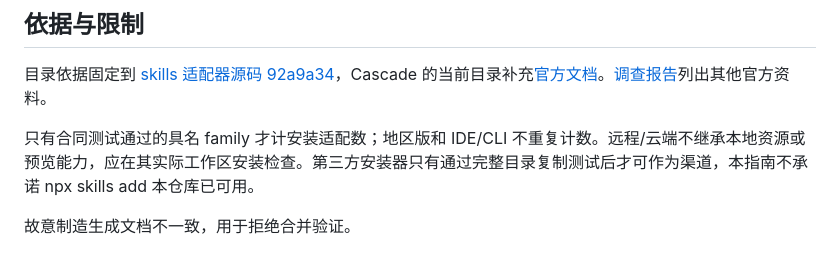
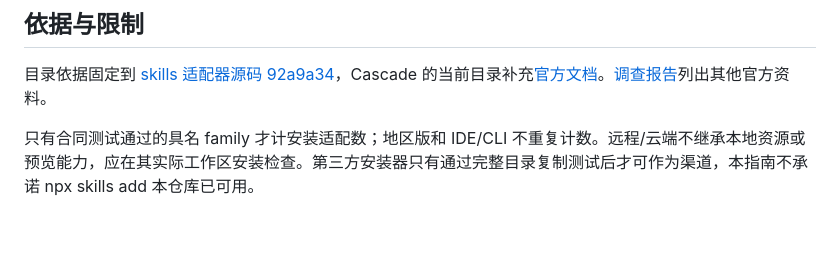
Before and after one commit to wukongnotnull/wukong-animation, a Markdown page: docs/agent-installation.md, the part around the change. Drawn GitHub-style; blank space fills up the shorter version.

Commit message:
test(ci): 恢复文档并验证合格 PR 可通过保护

```diff
--- a/docs/agent-installation.md
+++ b/docs/agent-installation.md
@@ -92,5 +92,3 @@ node install-agent.mjs uninstall --agent cursor --scope project --project "<项
 目录依据固定到 [skills 适配器源码 92a9a34](https://github.com/vercel-labs/skills/blob/92a9a34ac3bf88e695e468b90c7bf32f163d32c8/docs/agents.md)，Cascade 的当前目录补充[官方文档](https://docs.devin.ai/desktop/cascade/skills)。[调查报告](wukong-code-project/reports/2026-10-29-agent-installation-coverage.md)列出其他官方资料。
 
 只有合同测试通过的具名 family 才计安装适配数；地区版和 IDE/CLI 不重复计数。远程/云端不继承本地资源或预览能力，应在其实际工作区安装检查。第三方安装器只有通过完整目录复制测试后才可作为渠道，本指南不承诺 npx skills add 本仓库已可用。
-
-故意制造生成文档不一致，用于拒绝合并验证。
```
